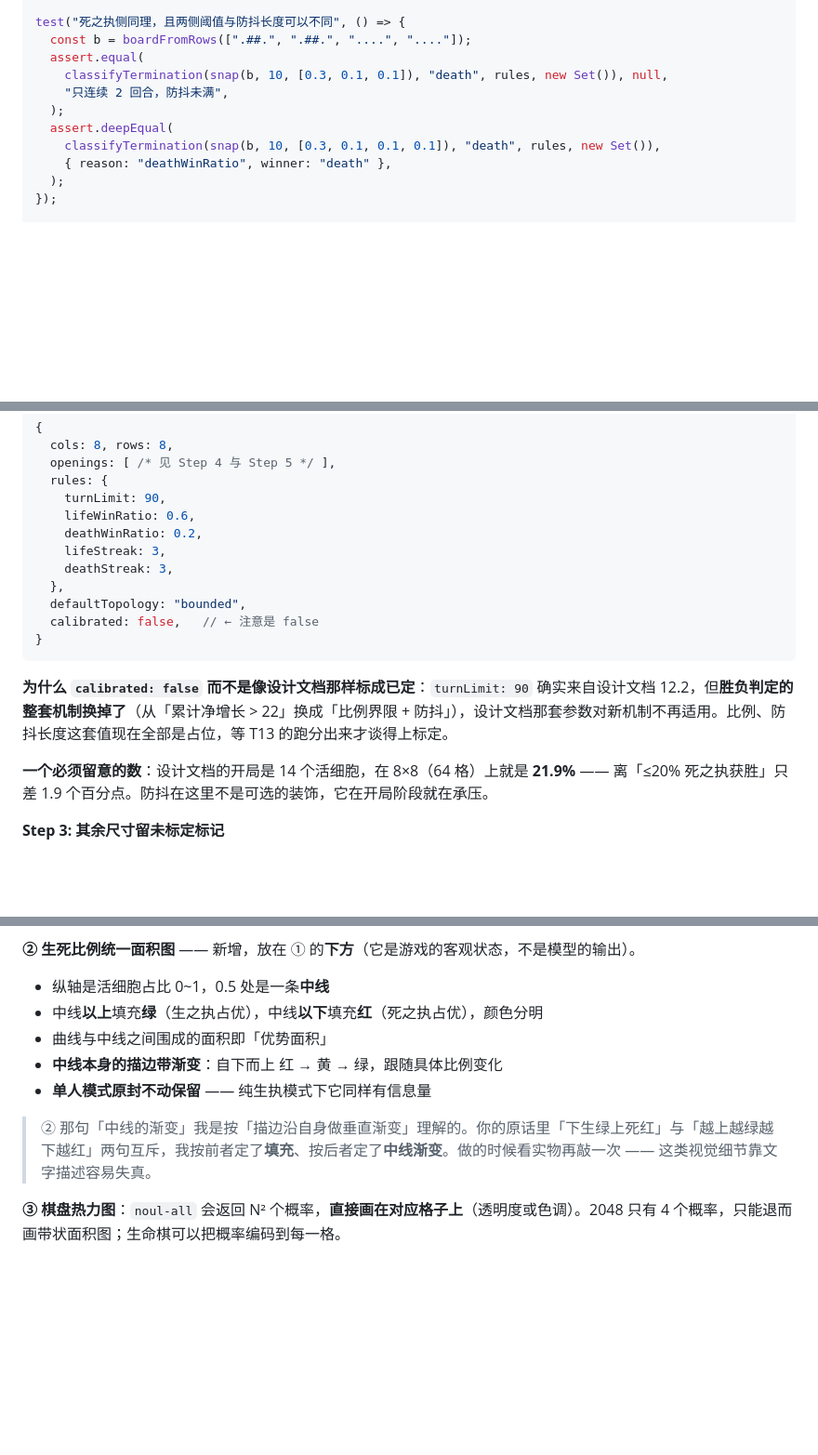
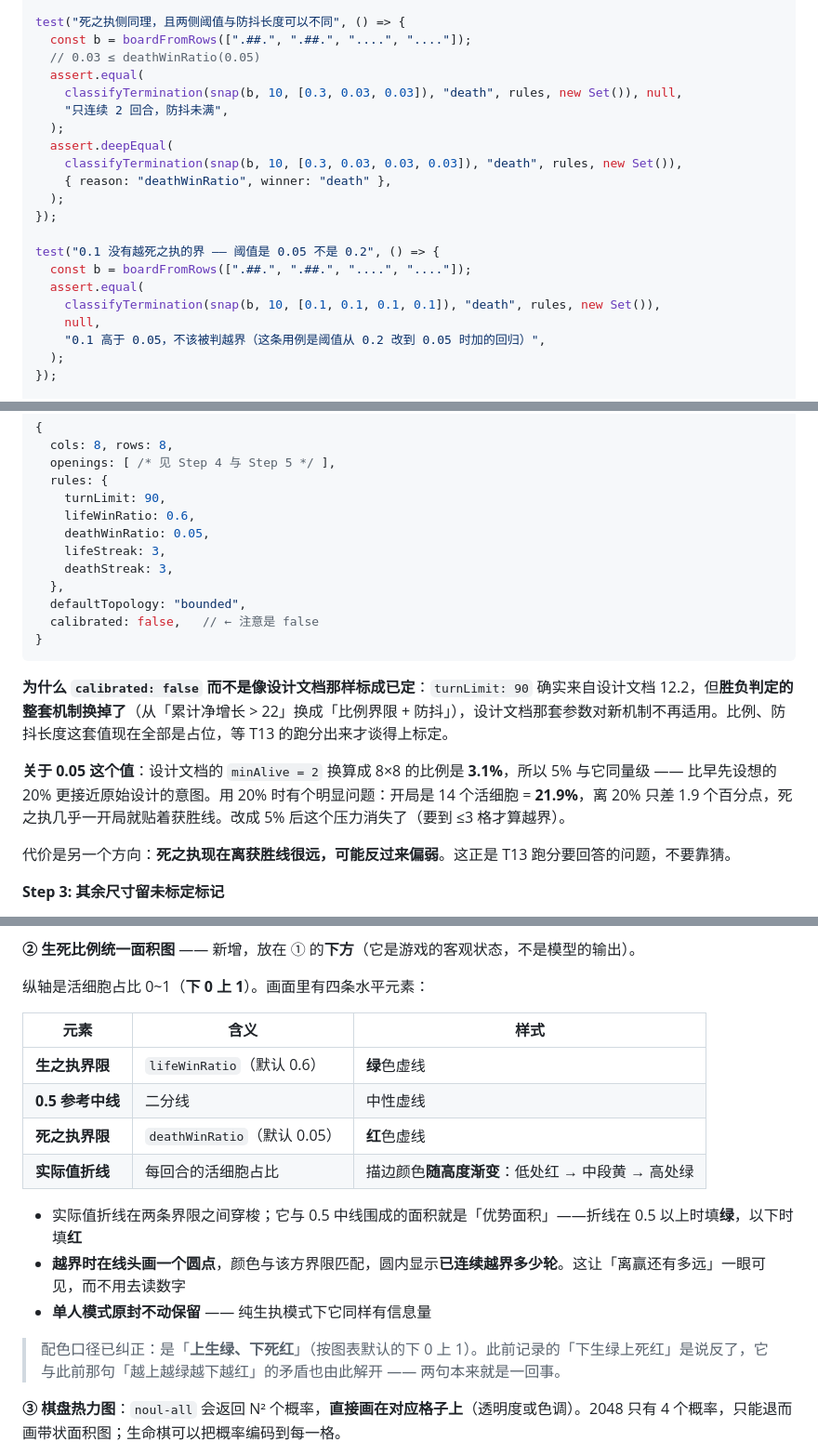
Before and after one commit to ARCJ137442/jev-life, a Markdown page: docs/plans/2026-09-21-life-chess-m1.md, 3 parts joined by grey strips. Shown at 93% size. GitHub-like rendering; blank space fills up the shorter version.

```diff
--- a/docs/plans/2026-09-21-life-chess-m1.md
+++ b/docs/plans/2026-09-21-life-chess-m1.md
@@ -1165,13 +1165,23 @@ test("连续被打断则重新计数", () => {
 
 test("死之执侧同理，且两侧阈值与防抖长度可以不同", () => {
   const b = boardFromRows([".##.", ".##.", "....", "...."]);
+  // 0.03 ≤ deathWinRatio(0.05)
   assert.equal(
-    classifyTermination(snap(b, 10, [0.3, 0.1, 0.1]), "death", rules, new Set()), null,
+    classifyTermination(snap(b, 10, [0.3, 0.03, 0.03]), "death", rules, new Set()), null,
     "只连续 2 回合，防抖未满",
   );
   assert.deepEqual(
-    classifyTermination(snap(b, 10, [0.3, 0.1, 0.1, 0.1]), "death", rules, new Set()),
+    classifyTermination(snap(b, 10, [0.3, 0.03, 0.03, 0.03]), "death", rules, new Set()),
     { reason: "deathWinRatio", winner: "death" },
+  );
+});
+
+test("0.1 没有越死之执的界 —— 阈值是 0.05 不是 0.2", () => {
+  const b = boardFromRows([".##.", ".##.", "....", "...."]);
+  assert.equal(
+    classifyTermination(snap(b, 10, [0.1, 0.1, 0.1, 0.1]), "death", rules, new Set()),
+    null,
+    "0.1 高于 0.05，不该被判越界（这条用例是阈值从 0.2 改到 0.05 时加的回归）",
   );
 });
 
@@ -1478,7 +1488,7 @@ export interface SizePreset {
   rules: {
     turnLimit: 90,
     lifeWinRatio: 0.6,
-    deathWinRatio: 0.2,
+    deathWinRatio: 0.05,
     lifeStreak: 3,
     deathStreak: 3,
   },
@@ -1489,7 +1499,9 @@ export interface SizePreset {
 
 **为什么 `calibrated: false` 而不是像设计文档那样标成已定**：`turnLimit: 90` 确实来自设计文档 12.2，但**胜负判定的整套机制换掉了**（从「累计净增长 > 22」换成「比例界限 + 防抖」），设计文档那套参数对新机制不再适用。比例、防抖长度这套值现在全部是占位，等 T13 的跑分出来才谈得上标定。
 
-**一个必须留意的数**：设计文档的开局是 14 个活细胞，在 8×8（64 格）上就是 **21.9%** —— 离「≤20% 死之执获胜」只差 1.9 个百分点。防抖在这里不是可选的装饰，它在开局阶段就在承压。
+**关于 0.05 这个值**：设计文档的 `minAlive = 2` 换算成 8×8 的比例是 **3.1%**，所以 5% 与它同量级 —— 比早先设想的 20% 更接近原始设计的意图。用 20% 时有个明显问题：开局是 14 个活细胞 = **21.9%**，离 20% 只差 1.9 个百分点，死之执几乎一开局就贴着获胜线。改成 5% 后这个压力消失了（要到 ≤3 格才算越界）。
+
+代价是另一个方向：**死之执现在离获胜线很远，可能反过来偏弱**。这正是 T13 跑分要回答的问题，不要靠猜。
 
 **Step 3: 其余尺寸留未标定标记**
 
@@ -1834,13 +1846,20 @@ node tools/play.ts --size 6x6 --turns 10
 
 **② 生死比例统一面积图** —— 新增，放在 ① 的**下方**（它是游戏的客观状态，不是模型的输出）。
 
-- 纵轴是活细胞占比 0~1，0.5 处是一条**中线**
-- 中线**以上**填充**绿**（生之执占优），中线**以下**填充**红**（死之执占优），颜色分明
-- 曲线与中线之间围成的面积即「优势面积」
-- **中线本身的描边带渐变**：自下而上 红 → 黄 → 绿，跟随具体比例变化
+纵轴是活细胞占比 0~1（**下 0 上 1**）。画面里有四条水平元素：
+
+| 元素 | 含义 | 样式 |
+|---|---|---|
+| **生之执界限** | `lifeWinRatio`（默认 0.6） | **绿**色虚线 |
+| **0.5 参考中线** | 二分线 | 中性虚线 |
+| **死之执界限** | `deathWinRatio`（默认 0.05） | **红**色虚线 |
+| **实际值折线** | 每回合的活细胞占比 | 描边颜色**随高度渐变**：低处红 → 中段黄 → 高处绿 |
+
+- 实际值折线在两条界限之间穿梭；它与 0.5 中线围成的面积就是「优势面积」——折线在 0.5 以上时填**绿**，以下时填**红**
+- **越界时在线头画一个圆点**，颜色与该方界限匹配，圆内显示**已连续越界多少轮**。这让「离赢还有多远」一眼可见，而不用去读数字
 - **单人模式原封不动保留** —— 纯生执模式下它同样有信息量
 
-> ② 那句「中线的渐变」我是按「描边沿自身做垂直渐变」理解的。你的原话里「下生绿上死红」与「越上越绿越下越红」两句互斥，我按前者定了**填充**、按后者定了**中线渐变**。做的时候看实物再敲一次 —— 这类视觉细节靠文字描述容易失真。
+> 配色口径已纠正：是「**上生绿、下死红**」（按图表默认的下 0 上 1）。此前记录的「下生绿上死红」是说反了，它与此前那句「越上越绿越下越红」的矛盾也由此解开 —— 两句本来就是一回事。
 
 **③ 棋盘热力图**：`noul-all` 会返回 N² 个概率，**直接画在对应格子上**（透明度或色调）。2048 只有 4 个概率，只能退而画带状面积图；生命棋可以把概率编码到每一格。
 
```
Also changed, not shown: other parts of docs/plans/2026-09-21-life-chess-m1.md (+46 -1 lines).
